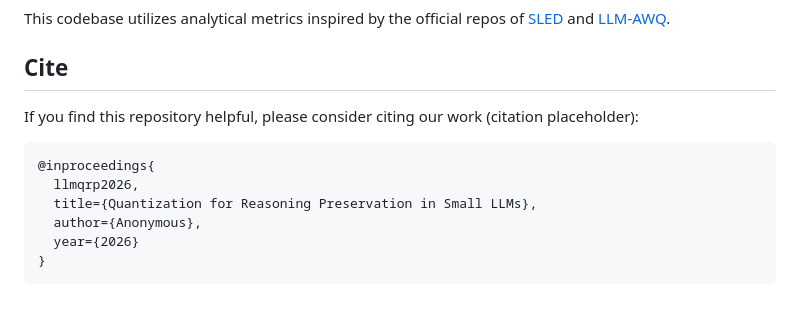
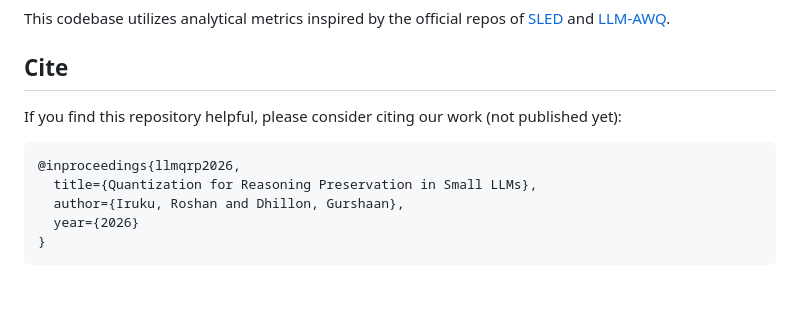
Before and after one commit to ForceDrift/llm-qrp, a Markdown page: README.md, the part around one of its changes. GitHub-like rendering.

````diff
--- a/README.md
+++ b/README.md
@@ -254,13 +254,12 @@ This codebase utilizes analytical metrics inspired by the official repos of [SLE
 
 ## Cite
 
-If you find this repository helpful, please consider citing our work (citation placeholder):
+If you find this repository helpful, please consider citing our work (not published yet):
 
 ```bibtex
-@inproceedings{
-  llmqrp2026,
+@inproceedings{llmqrp2026,
   title={Quantization for Reasoning Preservation in Small LLMs},
-  author={Anonymous},
+  author={Iruku, Roshan and Dhillon, Gurshaan},
   year={2026}
 }
 ```
````
Also changed, not shown: other parts of README.md (+1 -1 lines).
